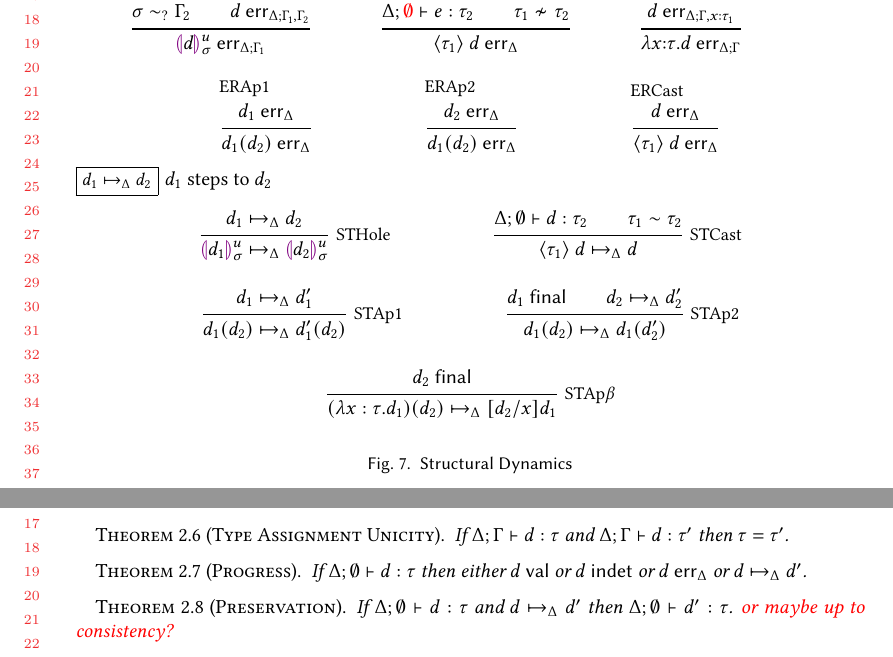
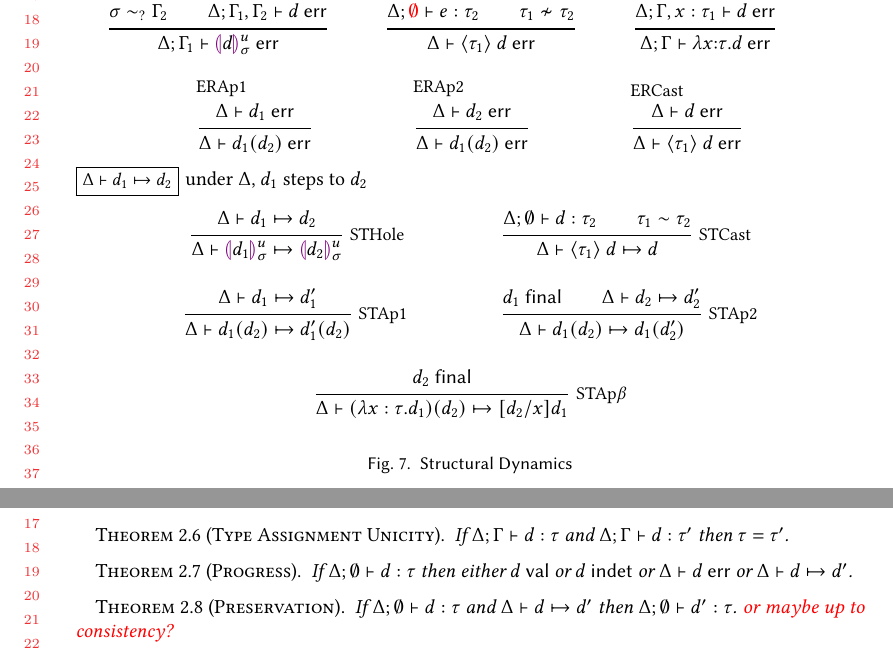
Before and after one commit to hazelgrove/hazelnut-dynamics-paper, a LaTeX paper (hazelnut-dynamics.tex, which reads calculus.tex, macros.tex): two parts of pages 5 and 6 of 6, joined at a grey line, cut so that both start at the same text. Compiled offline with pdfLaTeX.

Commit message:
adding Delta |- in err and step

```diff
--- a/calculus.tex
+++ b/calculus.tex
@@ -514,28 +514,28 @@ y\\
 
 \end{mathpar}
 
-\judgbox{\stepsTo{\dexp_1}{\dexp_2}}{$\dexp_1$ steps to $\dexp_2$}
+\judgbox{\stepsToD{\Delta}{\dexp_1}{\dexp_2}}{under $\Delta$, $\dexp_1$ steps to $\dexp_2$}
 \begin{mathpar}
 \Infer{STHole}
-{\stepsTo{\dexp_1}{\dexp_2} }
-{\stepsTo{\dhole{\dexp_1}{\mvar}{\subst}}{\dhole{\dexp_2}{\mvar}{\subst}}}
+{\stepsToD{\Delta}{\dexp_1}{\dexp_2} }
+{\stepsToD{\Delta}{\dhole{\dexp_1}{\mvar}{\subst}}{\dhole{\dexp_2}{\mvar}{\subst}}}
 \and
 \Infer{STCast}
 {\hasType{\Delta}{\emptyset}{\dexp}{\htau_2} \\
  \tconsistent{\tau_1}{\tau_2}}
-{\stepsTo{\dcast{\htau_1}{\dexp}}{\dexp}}
+{\stepsToD{\Delta}{\dcast{\htau_1}{\dexp}}{\dexp}}
 \\
 \Infer{STAp1}
-{\stepsTo{\dexp_1}{\dexp_1'}}
-{\stepsTo{\dap{\dexp_1}{\dexp_2}}{\dap{\dexp_1'}{\dexp_2}}}
+{\stepsToD{\Delta}{\dexp_1}{\dexp_1'}}
+{\stepsToD{\Delta}{\dap{\dexp_1}{\dexp_2}}{\dap{\dexp_1'}{\dexp_2}}}
 \and
 \Infer{STAp2}
-{ \isFinal{\dexp_1} \\ \stepsTo{\dexp_2}{\dexp_2'}}
-{\stepsTo{\dap{\dexp_1}{\dexp_2}}{\dap{\dexp_1}{\dexp_2'}}}
+{ \isFinal{\dexp_1} \\ \stepsToD{\Delta}{\dexp_2}{\dexp_2'}}
+{\stepsToD{\Delta}{\dap{\dexp_1}{\dexp_2}}{\dap{\dexp_1}{\dexp_2'}}}
 \and
 \Infer{STAp$\beta$}
 { \isFinal{\dexp_2} }
-{\stepsTo{\dapP{\dlam{x}{\htau}{\dexp_1}}{\dexp_2}}{ [\dexp_2/x]\dexp_1 }}
+{\stepsToD{\Delta}{\dapP{\dlam{x}{\htau}{\dexp_1}}{\dexp_2}}{ [\dexp_2/x]\dexp_1 }}
 \end{mathpar}
 \caption{Structural Dynamics}
 \label{fig:isValue}
@@ -582,11 +582,11 @@ If $\hasType{\Delta}{\hGamma}{\dexp}{\htau}$ and $\hasType{\Delta}{\hGamma}{\dex
 \end{theorem}
 
 \begin{theorem}[Progress]
-If $\hasType{\Delta}{\emptyset}{\dexp}{\htau}$ then either $\isValue{\dexp}$ or $\isIndet{\dexp}$ or $\isErr{\Delta}{\dexp}$ or $\stepsTo{\dexp}{\dexp'}$.
+If $\hasType{\Delta}{\emptyset}{\dexp}{\htau}$ then either $\isValue{\dexp}$ or $\isIndet{\dexp}$ or $\isErr{\Delta}{\dexp}$ or $\stepsToD{\Delta}{\dexp}{\dexp'}$.
 \end{theorem}
 
 \begin{theorem}[Preservation]
-  If $\hasType{\Delta}{\emptyset}{\dexp}{\htau}$ and $\stepsTo{\dexp}{\dexp'}$ then $\hasType{\Delta}{\emptyset}{\dexp'}{\htau}$. \todo{or maybe up to consistency?}
+  If $\hasType{\Delta}{\emptyset}{\dexp}{\htau}$ and $\stepsToD{\Delta}{\dexp}{\dexp'}$ then $\hasType{\Delta}{\emptyset}{\dexp'}{\htau}$. \todo{or maybe up to consistency?}
 \end{theorem}
 
 \todo{complete progress + preservation}
--- a/macros.tex
+++ b/macros.tex
@@ -155,9 +155,9 @@
 \newcommand{\isValue}[1]{#1~\mathsf{val}}
 \newcommand{\isIndet}[1]{#1~\mathsf{indet}}
 \newcommand{\isFinal}[1]{#1~\mathsf{final}}
-\newcommand{\isErr}[2]{#2~\mathsf{err}_{#1}}
-\newcommand{\stepsTo}[2]{#1 \mapsto_{\Delta} #2}
-\newcommand{\stepsToD}[3]{#1 \mapsto_{#3} #2}
+\newcommand{\isErr}[2]{#1 \vdash #2~\mathsf{err}}
+%% \newcommand{\stepsTo}[2]{#1 \mapsto_{\Delta} #2}
+\newcommand{\stepsToD}[3]{#1 \vdash #2 \mapsto #3}
 
 \newcommand{\Dunion}[2]{#1 \cup #2}
 \newcommand{\idof}[1]{\mathsf{id}(#1)}
```
